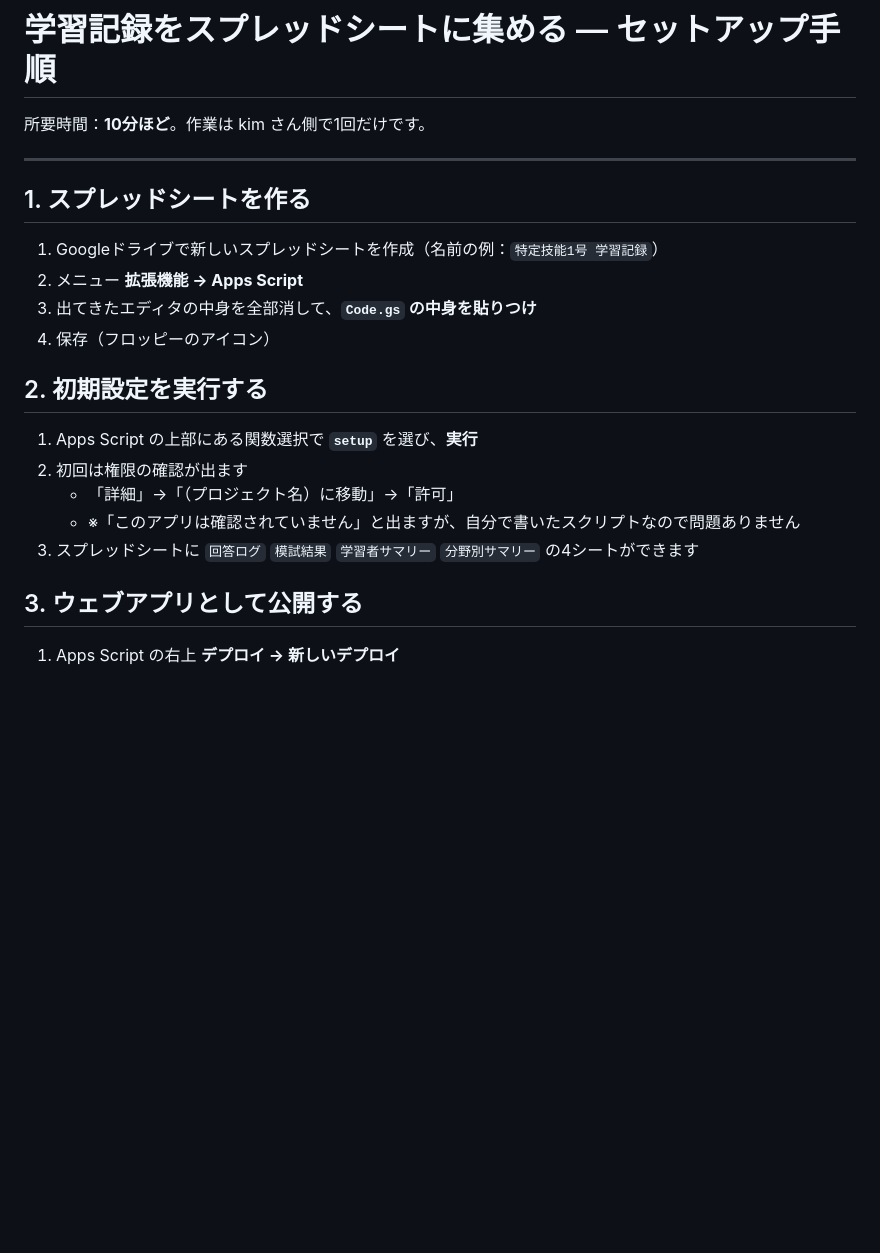
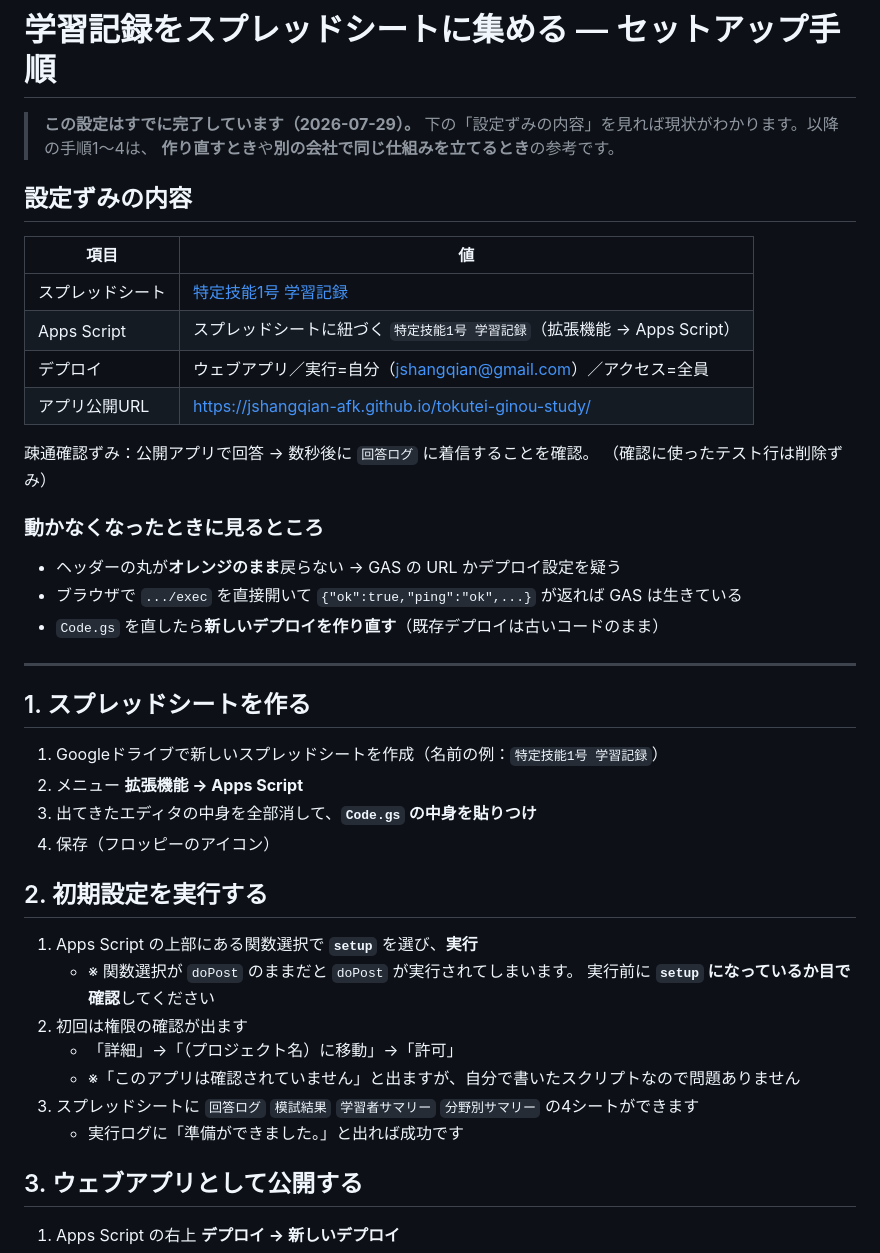
Before and after one commit to jshangqian-afk/tokutei-ginou-study, a Markdown page: セットアップ手順.md, the part around the change. Rendered like a GitHub page; blank space fills up the shorter version.

```diff
--- a/セットアップ手順.md
+++ b/セットアップ手順.md
@@ -1,6 +1,26 @@
 # 学習記録をスプレッドシートに集める — セットアップ手順
 
-所要時間：**10分ほど**。作業は kim さん側で1回だけです。
+> **この設定はすでに完了しています（2026-07-29）。**
+> 下の「設定ずみの内容」を見れば現状がわかります。以降の手順1〜4は、
+> **作り直すとき**や**別の会社で同じ仕組みを立てるとき**の参考です。
+
+## 設定ずみの内容
+
+| 項目 | 値 |
+|---|---|
+| スプレッドシート | [特定技能1号 学習記録](https://docs.google.com/spreadsheets/d/1XoUSXPpvgX9TNAoIgLxSK5q2yrwpp6hfij3ERVJLI2c/edit) |
+| Apps Script | スプレッドシートに紐づく `特定技能1号 学習記録`（拡張機能 → Apps Script） |
+| デプロイ | ウェブアプリ／実行=自分（jshangqian@gmail.com）／アクセス=全員 |
+| アプリ公開URL | https://jshangqian-afk.github.io/tokutei-ginou-study/ |
+
+疎通確認ずみ：公開アプリで回答 → 数秒後に `回答ログ` に着信することを確認。
+（確認に使ったテスト行は削除ずみ）
+
+### 動かなくなったときに見るところ
+
+- ヘッダーの丸が**オレンジのまま**戻らない → GAS の URL かデプロイ設定を疑う
+- ブラウザで `.../exec` を直接開いて `{"ok":true,"ping":"ok",...}` が返れば GAS は生きている
+- `Code.gs` を直したら**新しいデプロイを作り直す**（既存デプロイは古いコードのまま）
 
 ---
 
@@ -14,10 +34,13 @@
 ## 2. 初期設定を実行する
 
 1. Apps Script の上部にある関数選択で **`setup`** を選び、**実行**
+   - ※ 関数選択が `doPost` のままだと `doPost` が実行されてしまいます。
+     実行前に **`setup` になっているか目で確認**してください
 2. 初回は権限の確認が出ます
    - 「詳細」→「（プロジェクト名）に移動」→「許可」
    - ※「このアプリは確認されていません」と出ますが、自分で書いたスクリプトなので問題ありません
 3. スプレッドシートに `回答ログ` `模試結果` `学習者サマリー` `分野別サマリー` の4シートができます
+   - 実行ログに「準備ができました。」と出れば成功です
 
 ## 3. ウェブアプリとして公開する
 
```
Also changed, not shown: README.md (+6 -9 lines).
